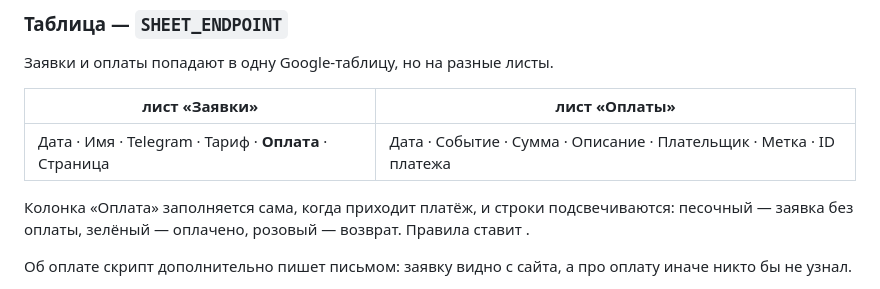
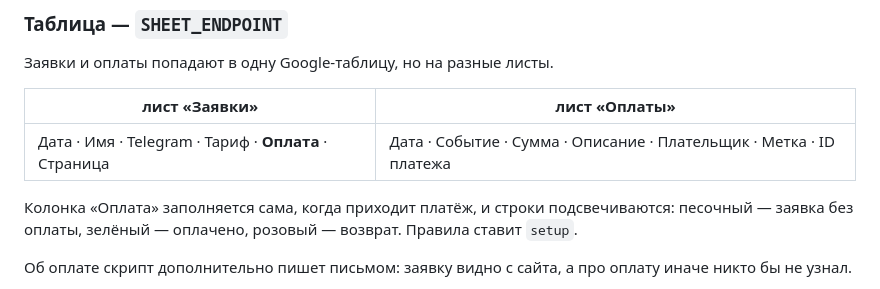
Before and after one commit to Dariap5/dariyap-site, a Markdown page: marathon/README.md, the part around the change. Drawn GitHub-style.

Commit message:
Опечатка в README: пропала подпись функции
Co-Authored-By: Claude Opus 4.8 <noreply@anthropic.com>

```diff
--- a/marathon/README.md
+++ b/marathon/README.md
@@ -42,7 +42,7 @@ assets/marathon/        фотографии ведущих
 
 Колонка «Оплата» заполняется сама, когда приходит платёж, и строки
 подсвечиваются: песочный — заявка без оплаты, зелёный — оплачено,
-розовый — возврат. Правила ставит .
+розовый — возврат. Правила ставит `setup`.
 
 Об оплате скрипт дополнительно пишет письмом: заявку видно с сайта,
 а про оплату иначе никто бы не узнал.
```
